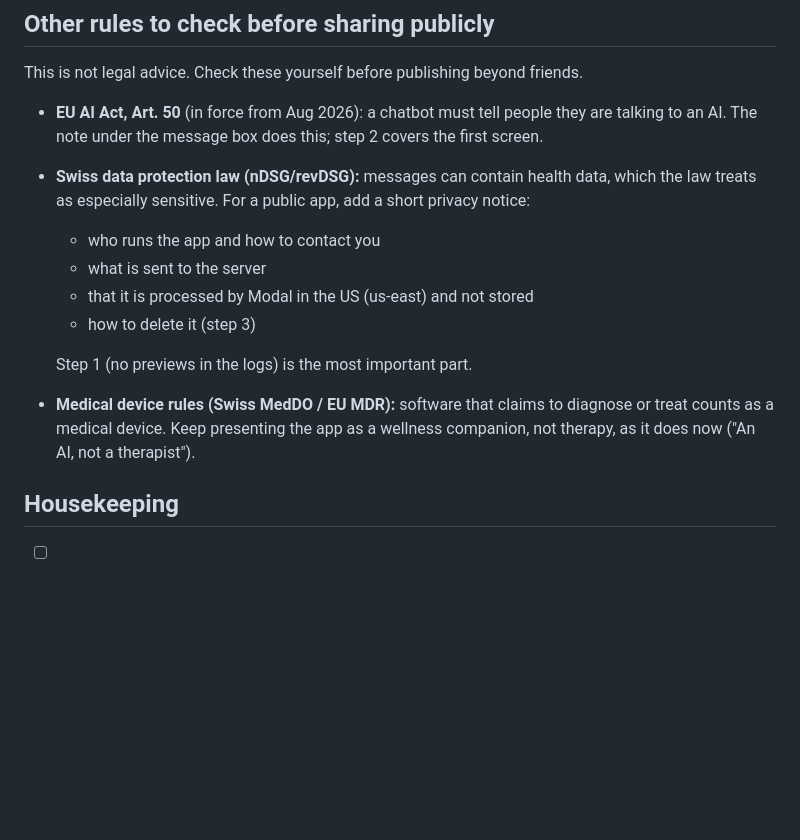
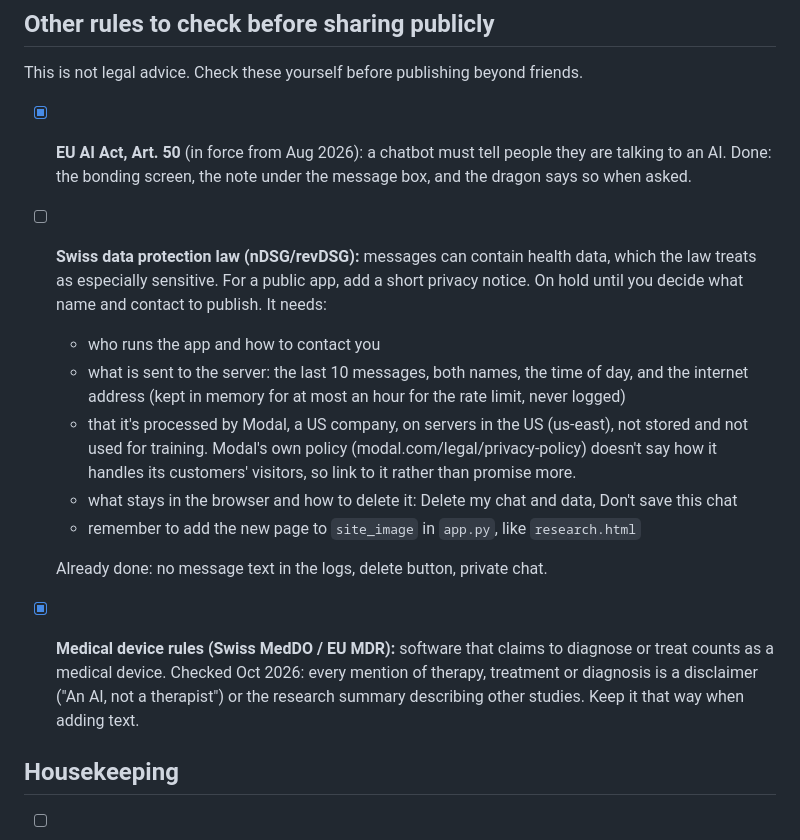
Before and after one commit to BognaM/Cloud-dragon, a Markdown page: PLAN.md, the part around the change. Rendered like a GitHub page; blank space fills up the shorter version.

Commit message:
Record the checks for the AI Act, data protection and medical device rules
Co-Authored-By: Claude Opus 5.5 <noreply@anthropic.com>

```diff
--- a/PLAN.md
+++ b/PLAN.md
@@ -119,19 +119,26 @@ section **APA health advisory** lists what is already done.
 
 This is not legal advice. Check these yourself before publishing beyond friends.
 
-- **EU AI Act, Art. 50** (in force from Aug 2026): a chatbot must tell people they are talking
-  to an AI. The note under the message box does this; step 2 covers the first screen.
-- **Swiss data protection law (nDSG/revDSG):** messages can contain health data, which the law
-  treats as especially sensitive. For a public app, add a short privacy notice:
+- [x] **EU AI Act, Art. 50** (in force from Aug 2026): a chatbot must tell people they are
+  talking to an AI. Done: the bonding screen, the note under the message box, and the dragon
+  says so when asked.
+- [ ] **Swiss data protection law (nDSG/revDSG):** messages can contain health data, which the
+  law treats as especially sensitive. For a public app, add a short privacy notice. On hold
+  until you decide what name and contact to publish. It needs:
   - who runs the app and how to contact you
-  - what is sent to the server
-  - that it is processed by Modal in the US (us-east) and not stored
-  - how to delete it (step 3)
+  - what is sent to the server: the last 10 messages, both names, the time of day, and the
+    internet address (kept in memory for at most an hour for the rate limit, never logged)
+  - that it's processed by Modal, a US company, on servers in the US (us-east), not stored
+    and not used for training. Modal's own policy (modal.com/legal/privacy-policy) doesn't say
+    how it handles its customers' visitors, so link to it rather than promise more.
+  - what stays in the browser and how to delete it: Delete my chat and data, Don't save this chat
+  - remember to add the new page to `site_image` in `app.py`, like `research.html`
 
-  Step 1 (no previews in the logs) is the most important part.
-- **Medical device rules (Swiss MedDO / EU MDR):** software that claims to diagnose or treat
-  counts as a medical device. Keep presenting the app as a wellness companion, not therapy,
-  as it does now ("An AI, not a therapist").
+  Already done: no message text in the logs, delete button, private chat.
+- [x] **Medical device rules (Swiss MedDO / EU MDR):** software that claims to diagnose or
+  treat counts as a medical device. Checked Oct 2026: every mention of therapy, treatment or
+  diagnosis is a disclaimer ("An AI, not a therapist") or the research summary describing
+  other studies. Keep it that way when adding text.
 
 ## Housekeeping
 
```
